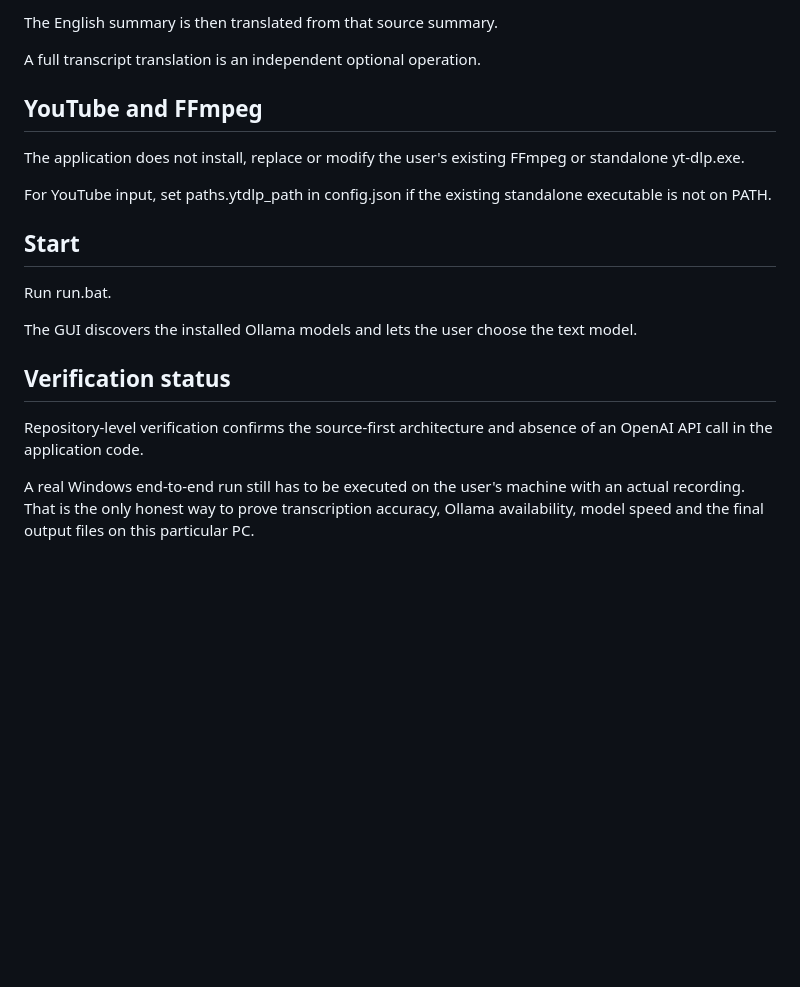
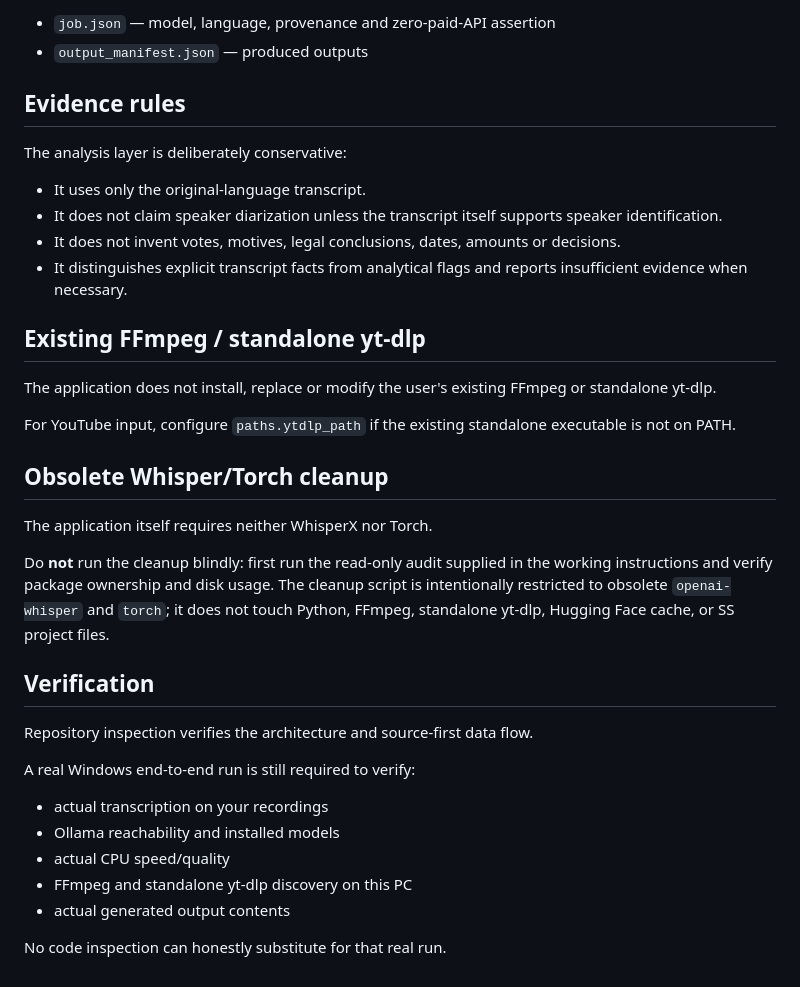
Before and after one commit to stevensterkst/OpenAI, a Markdown page: transcribe-translate/README.md, the part around one of its changes. Rendered like a GitHub page; blank space fills up the shorter version.

```diff
--- a/transcribe-translate/README.md
+++ b/transcribe-translate/README.md
@@ -67,22 +69,37 @@ The source summary is produced first from the original-language transcript.
 
-The English summary is then translated from that source summary.
+- `job.json` — model, language, provenance and zero-paid-API assertion
+- `output_manifest.json` — produced outputs
 
-A full transcript translation is an independent optional operation.
+## Evidence rules
 
-## YouTube and FFmpeg
+The analysis layer is deliberately conservative:
 
-The application does not install, replace or modify the user's existing FFmpeg or standalone yt-dlp.exe.
+- It uses only the original-language transcript.
+- It does not claim speaker diarization unless the transcript itself supports speaker identification.
+- It does not invent votes, motives, legal conclusions, dates, amounts or decisions.
+- It distinguishes explicit transcript facts from analytical flags and reports insufficient evidence when necessary.
 
-For YouTube input, set paths.ytdlp_path in config.json if the existing standalone executable is not on PATH.
+## Existing FFmpeg / standalone yt-dlp
 
-## Start
+The application does not install, replace or modify the user's existing FFmpeg or standalone yt-dlp.
 
-Run run.bat.
+For YouTube input, configure `paths.ytdlp_path` if the existing standalone executable is not on PATH.
 
-The GUI discovers the installed Ollama models and lets the user choose the text model.
+## Obsolete Whisper/Torch cleanup
 
-## Verification status
+The application itself requires neither WhisperX nor Torch.
 
-Repository-level verification confirms the source-first architecture and absence of an OpenAI API call in the application code.
+Do **not** run the cleanup blindly: first run the read-only audit supplied in the working instructions and verify package ownership and disk usage. The cleanup script is intentionally restricted to obsolete `openai-whisper` and `torch`; it does not touch Python, FFmpeg, standalone yt-dlp, Hugging Face cache, or SS project files.
 
-A real Windows end-to-end run still has to be executed on the user's machine with an actual recording. That is the only honest way to prove transcription accuracy, Ollama availability, model speed and the final output files on this particular PC.
+## Verification
+
+Repository inspection verifies the architecture and source-first data flow.
+
+A real Windows end-to-end run is still required to verify:
+- actual transcription on your recordings
+- Ollama reachability and installed models
+- actual CPU speed/quality
+- FFmpeg and standalone yt-dlp discovery on this PC
+- actual generated output contents
+
+No code inspection can honestly substitute for that real run.
```
Also changed, not shown: other parts of transcribe-translate/README.md (+43 -41 lines).
